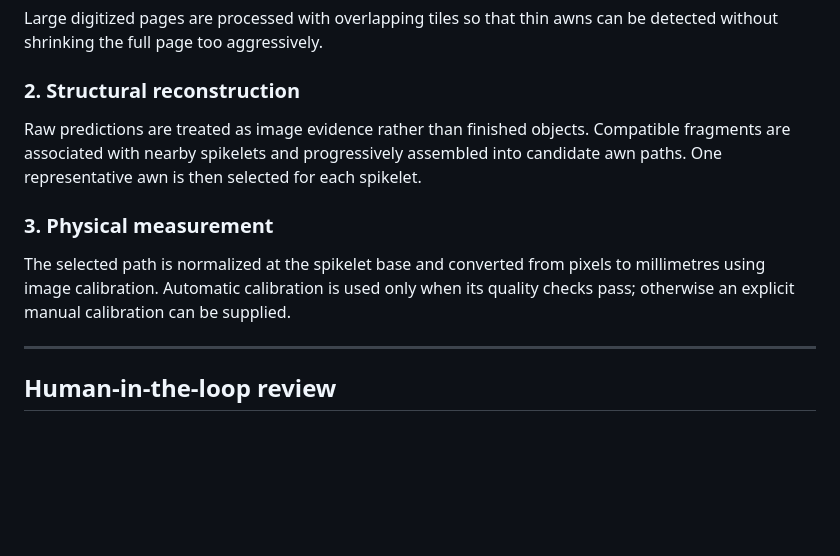
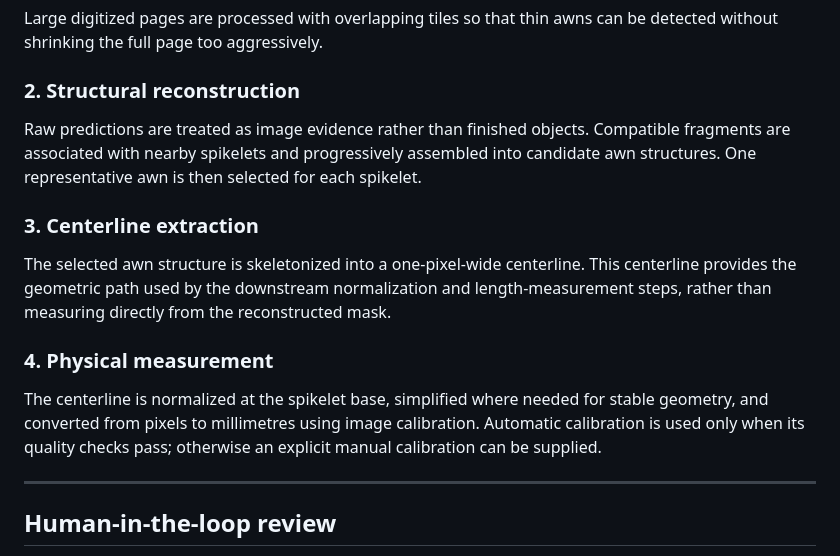
Before and after one commit to Ushiochanii/wheat-awn-phenotyping, a Markdown page: README.md, the part around the change. Drawn GitHub-style; blank space fills up the shorter version.

Commit message:
Clarify-centerline-measurement-stage

```diff
--- a/README.md
+++ b/README.md
@@ -89,11 +89,15 @@ Large digitized pages are processed with overlapping tiles so that thin awns can
 
 ### 2. Structural reconstruction
 
-Raw predictions are treated as image evidence rather than finished objects. Compatible fragments are associated with nearby spikelets and progressively assembled into candidate awn paths. One representative awn is then selected for each spikelet.
+Raw predictions are treated as image evidence rather than finished objects. Compatible fragments are associated with nearby spikelets and progressively assembled into candidate awn structures. One representative awn is then selected for each spikelet.
 
-### 3. Physical measurement
+### 3. Centerline extraction
 
-The selected path is normalized at the spikelet base and converted from pixels to millimetres using image calibration. Automatic calibration is used only when its quality checks pass; otherwise an explicit manual calibration can be supplied.
+The selected awn structure is skeletonized into a one-pixel-wide centerline. This centerline provides the geometric path used by the downstream normalization and length-measurement steps, rather than measuring directly from the reconstructed mask.
+
+### 4. Physical measurement
+
+The centerline is normalized at the spikelet base, simplified where needed for stable geometry, and converted from pixels to millimetres using image calibration. Automatic calibration is used only when its quality checks pass; otherwise an explicit manual calibration can be supplied.
 
 ---
 
```
